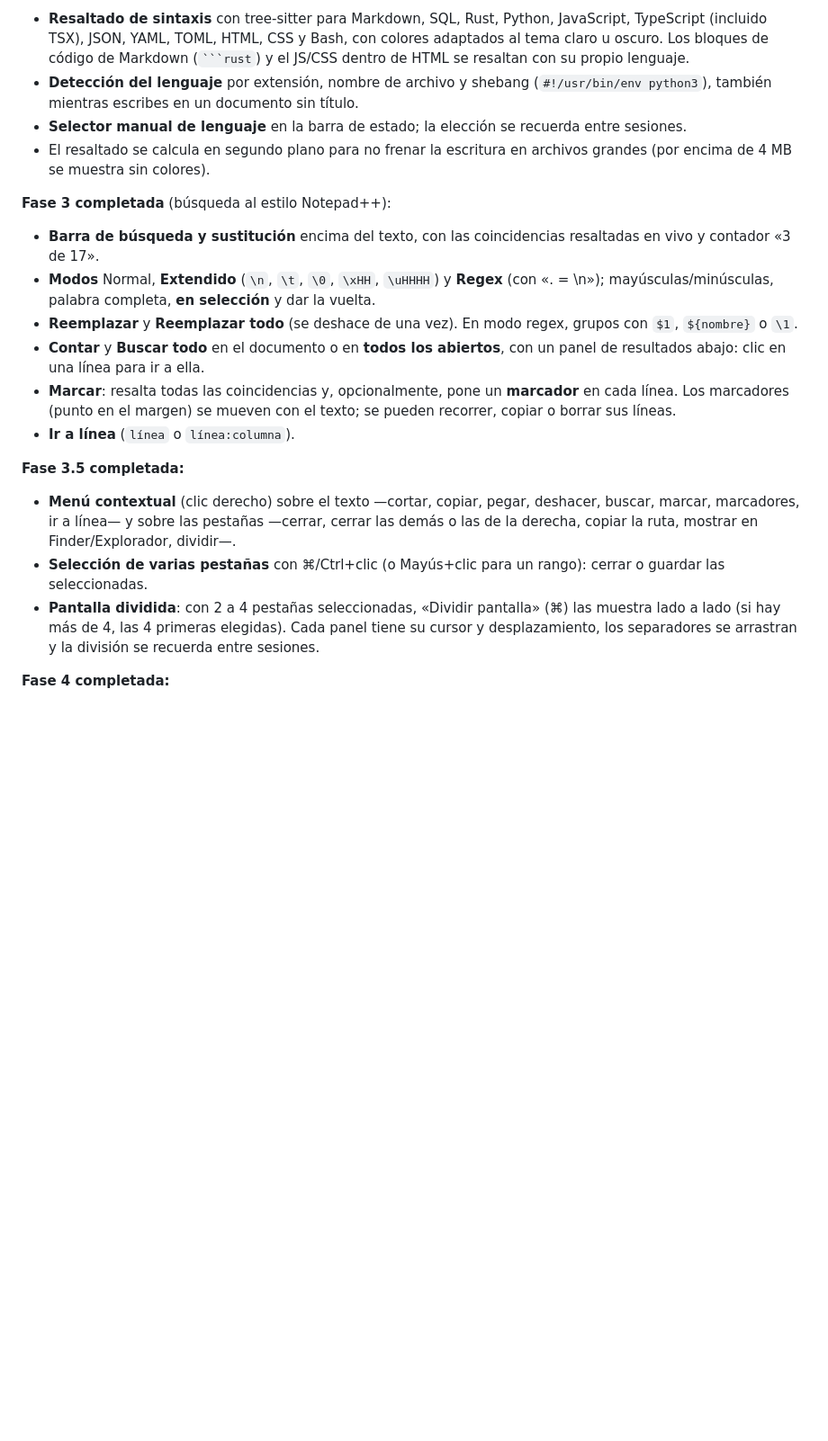
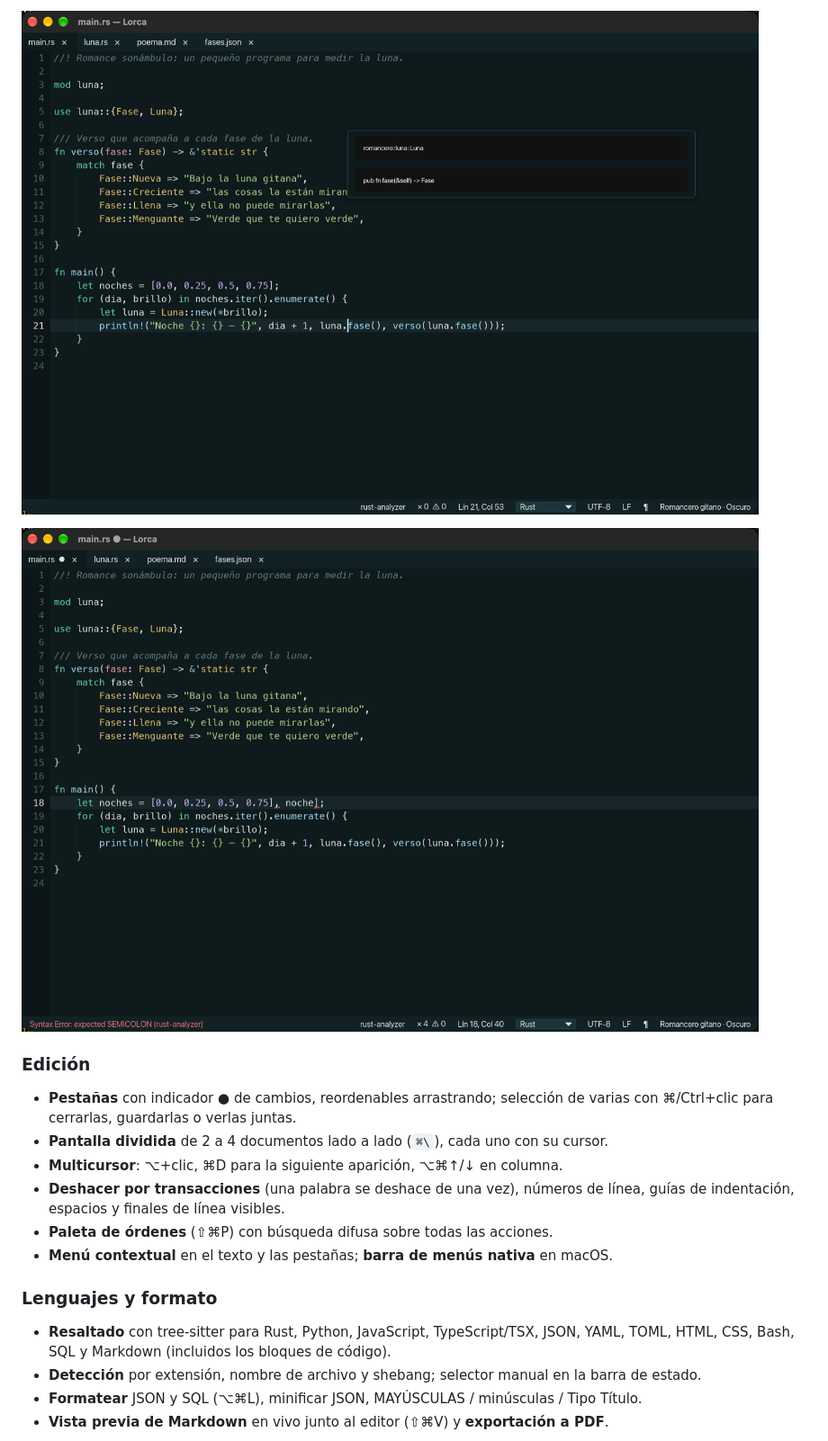
Before and after one commit to gallegomanuel8/Lorca, a Markdown page: README.md, the part around one of its changes. Shown at 90% size. GitHub-like rendering; pictures changed too: docs/capturas/diagnosticos.png (added), docs/capturas/informacion.png (added); blank space fills up the shorter version.

`````diff
--- a/README.md
+++ b/README.md
@@ -36,41 +29,25 @@ gestión de documentos en pestañas.
 
-- **Resaltado de sintaxis** con tree-sitter para Markdown, SQL, Rust, Python, JavaScript,
-  TypeScript (incluido TSX), JSON, YAML, TOML, HTML, CSS y Bash, con colores adaptados al
-  tema claro u oscuro. Los bloques de código de Markdown (```` ```rust ````) y el JS/CSS
-  dentro de HTML se resaltan con su propio lenguaje.
-- **Detección del lenguaje** por extensión, nombre de archivo y shebang
-  (`#!/usr/bin/env python3`), también mientras escribes en un documento sin título.
-- **Selector manual de lenguaje** en la barra de estado; la elección se recuerda entre
-  sesiones.
-- El resaltado se calcula en segundo plano para no frenar la escritura en archivos grandes
-  (por encima de 4 MB se muestra sin colores).
+![Información de un método mostrada con ⌘I](docs/capturas/informacion.png)
 
-**Fase 3 completada** (búsqueda al estilo Notepad++):
+![Error de sintaxis subrayado y su mensaje en la barra de estado](docs/capturas/diagnosticos.png)
 
-- **Barra de búsqueda y sustitución** encima del texto, con las coincidencias resaltadas en
-  vivo y contador «3 de 17».
-- **Modos** Normal, **Extendido** (`\n`, `\t`, `\0`, `\xHH`, `\uHHHH`) y **Regex** (con
-  «. = \n»); mayúsculas/minúsculas, palabra completa, **en selección** y dar la vuelta.
-- **Reemplazar** y **Reemplazar todo** (se deshace de una vez). En modo regex, grupos con
-  `$1`, `${nombre}` o `\1`.
-- **Contar** y **Buscar todo** en el documento o en **todos los abiertos**, con un panel de
-  resultados abajo: clic en una línea para ir a ella.
-- **Marcar**: resalta todas las coincidencias y, opcionalmente, pone un **marcador** en cada
-  línea. Los marcadores (punto en el margen) se mueven con el texto; se pueden recorrer,
-  copiar o borrar sus líneas.
-- **Ir a línea** (`línea` o `línea:columna`).
+### Edición
 
-**Fase 3.5 completada:**
+- **Pestañas** con indicador ● de cambios, reordenables arrastrando; selección de varias
+  con ⌘/Ctrl+clic para cerrarlas, guardarlas o verlas juntas.
+- **Pantalla dividida** de 2 a 4 documentos lado a lado (`⌘\`), cada uno con su cursor.
+- **Multicursor**: ⌥+clic, ⌘D para la siguiente aparición, ⌥⌘↑/↓ en columna.
+- **Deshacer por transacciones** (una palabra se deshace de una vez), números de línea,
+  guías de indentación, espacios y finales de línea visibles.
+- **Paleta de órdenes** (⇧⌘P) con búsqueda difusa sobre todas las acciones.
+- **Menú contextual** en el texto y las pestañas; **barra de menús nativa** en macOS.
 
-- **Menú contextual** (clic derecho) sobre el texto —cortar, copiar, pegar, deshacer, buscar,
-  marcar, marcadores, ir a línea— y sobre las pestañas —cerrar, cerrar las demás o las de
-  la derecha, copiar la ruta, mostrar en Finder/Explorador, dividir—.
-- **Selección de varias pestañas** con ⌘/Ctrl+clic (o Mayús+clic para un rango): cerrar o
-  guardar las seleccionadas.
-- **Pantalla dividida**: con 2 a 4 pestañas seleccionadas, «Dividir pantalla» (⌘\) las
-  muestra lado a lado (si hay más de 4, las 4 primeras elegidas). Cada panel tiene su
-  cursor y desplazamiento, los separadores se arrastran y la división se recuerda entre
-  sesiones.
+### Lenguajes y formato
 
-**Fase 4 completada:**
+- **Resaltado** con tree-sitter para Rust, Python, JavaScript, TypeScript/TSX, JSON,
+  YAML, TOML, HTML, CSS, Bash, SQL y Markdown (incluidos los bloques de código).
+- **Detección** por extensión, nombre de archivo y shebang; selector manual en la barra
+  de estado.
+- **Formatear** JSON y SQL (⌥⌘L), minificar JSON, MAYÚSCULAS / minúsculas / Tipo Título.
+- **Vista previa de Markdown** en vivo junto al editor (⇧⌘V) y **exportación a PDF**.
 
`````
Also changed, not shown: other parts of README.md (+90 -103 lines), docs/capturas/autocompletado.png (added), docs/capturas/bienvenida.png (added), docs/capturas/formato.png (added), docs/capturas/principal.png (added).
